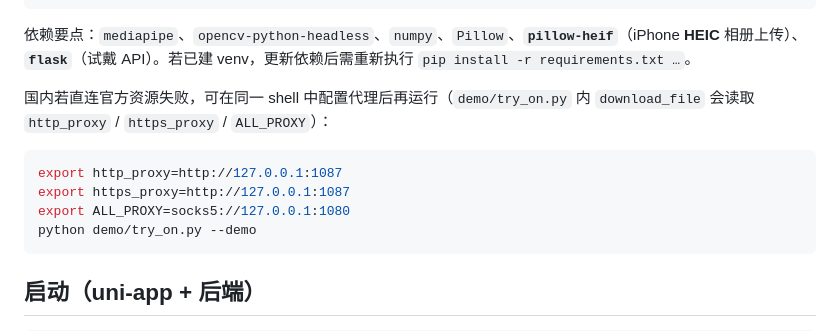
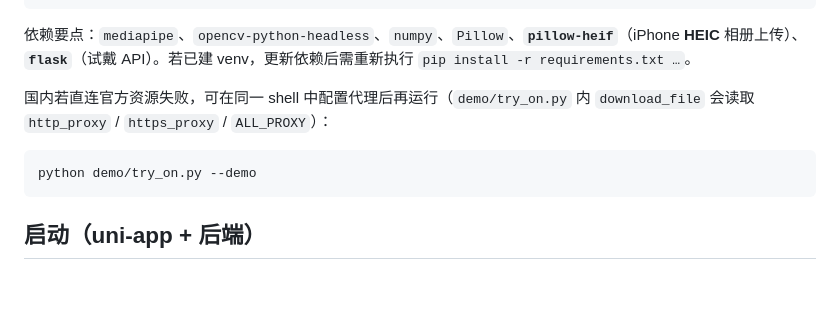
Before and after one commit to zengyuling301/glasses_virtual_tryon_uniapp, a Markdown page: README.md, the part around the change. Drawn GitHub-style; blank space fills up the shorter version.

````diff
--- a/README.md
+++ b/README.md
@@ -31,9 +31,6 @@ pip install -r requirements.txt -i https://pypi.tuna.tsinghua.edu.cn/simple --tr
 国内若直连官方资源失败，可在同一 shell 中配置代理后再运行（`demo/try_on.py` 内 `download_file` 会读取 `http_proxy` / `https_proxy` / `ALL_PROXY`）：
 
 ```bash
-export http_proxy=http://127.0.0.1:1087
-export https_proxy=http://127.0.0.1:1087
-export ALL_PROXY=socks5://127.0.0.1:1080
 python demo/try_on.py --demo
 ```
 
````
